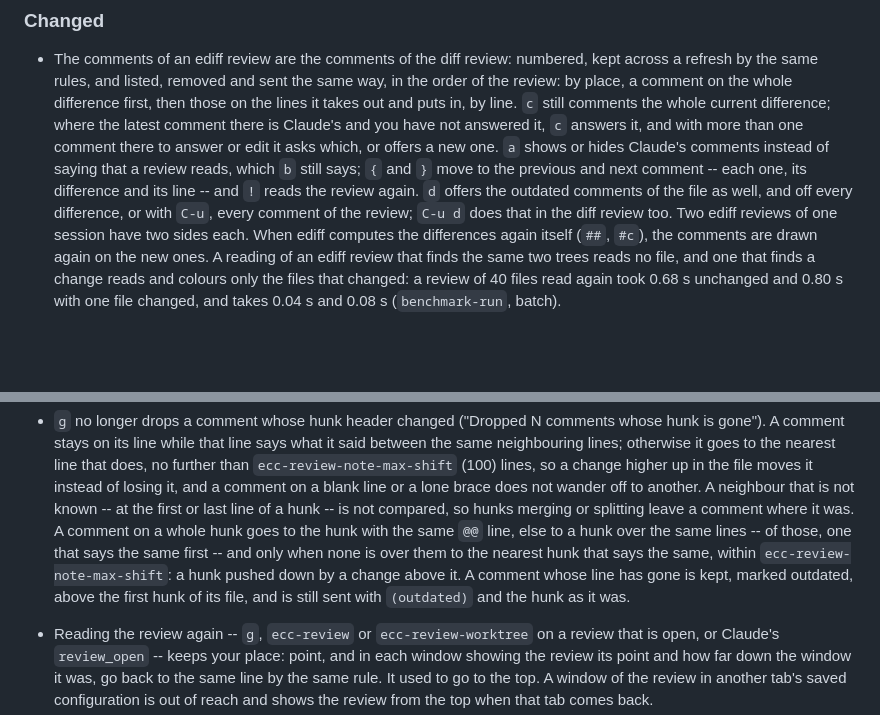
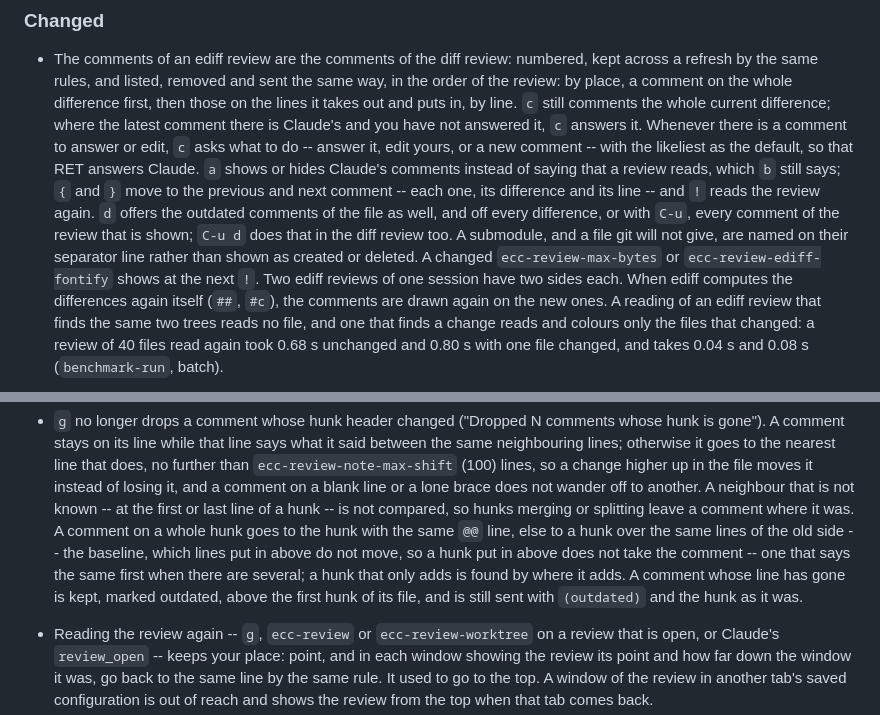
Before and after one commit to wakamenod/emacs-claude-code, a Markdown page: CHANGELOG.md, 2 parts joined by grey strips. GitHub-like rendering; blank space fills up the shorter version.

Commit message:
docs: the old-side rule and c's question after the second Phase 3 review
Co-Authored-By: Claude Opus 5.5 <noreply@anthropic.com>

```diff
--- a/CHANGELOG.md
+++ b/CHANGELOG.md
@@ -166,14 +166,18 @@ Verified against **Claude Code CLI 2.1.281**.
   on the whole difference first, then those on the lines it takes out and
   puts in, by line. `c` still comments the whole current difference;
   where the latest comment there is Claude's and you have not answered
-  it, `c` answers it, and with more than one comment there to answer or
-  edit it asks which, or offers a new one. `a` shows or hides Claude's
+  it, `c` answers it. Whenever there is a comment to answer or edit, `c`
+  asks what to do -- answer it, edit yours, or a new comment -- with the
+  likeliest as the default, so that RET answers Claude. `a` shows or hides Claude's
   comments instead of saying that a review reads, which `b` still says;
   `{` and `}` move to the previous and next comment -- each one, its
   difference and its line -- and `!` reads the review again. `d` offers
   the outdated comments of the file as well, and off every difference, or
-  with `C-u`, every comment of the review; `C-u d` does that in the diff
-  review too. Two ediff reviews of one session have two sides each. When
+  with `C-u`, every comment of the review that is shown; `C-u d` does that
+  in the diff review too. A submodule, and a file git will not give, are
+  named on their separator line rather than shown as created or deleted.
+  A changed `ecc-review-max-bytes` or `ecc-review-ediff-fontify` shows at
+  the next `!`. Two ediff reviews of one session have two sides each. When
   ediff computes the differences again itself (`##`, `#c`), the comments
   are drawn again on the new ones. A reading of an ediff review that
   finds the same two trees reads no file, and one that finds a change
@@ -201,10 +205,11 @@ Verified against **Claude Code CLI 2.1.281**.
   brace does not wander off to another. A neighbour that is not known -- at
   the first or last line of a hunk -- is not compared, so hunks merging or
   splitting leave a comment where it was. A comment on a whole hunk goes to
-  the hunk with the same `@@` line, else to a hunk over the same lines --
-  of those, one that says the same first -- and only when none is over
-  them to the nearest hunk that says the same, within
-  `ecc-review-note-max-shift`: a hunk pushed down by a change above it. A comment whose line has gone is kept, marked
+  the hunk with the same `@@` line, else to a hunk over the same lines of
+  the old side -- the baseline, which lines put in above do not move, so a
+  hunk put in above does not take the comment -- one that says the same
+  first when there are several; a hunk that only adds is found by where
+  it adds. A comment whose line has gone is kept, marked
   outdated, above the first hunk of its file, and is still sent with
   `(outdated)` and the hunk as it was.
 
```
Also changed, not shown: 2 other files.
